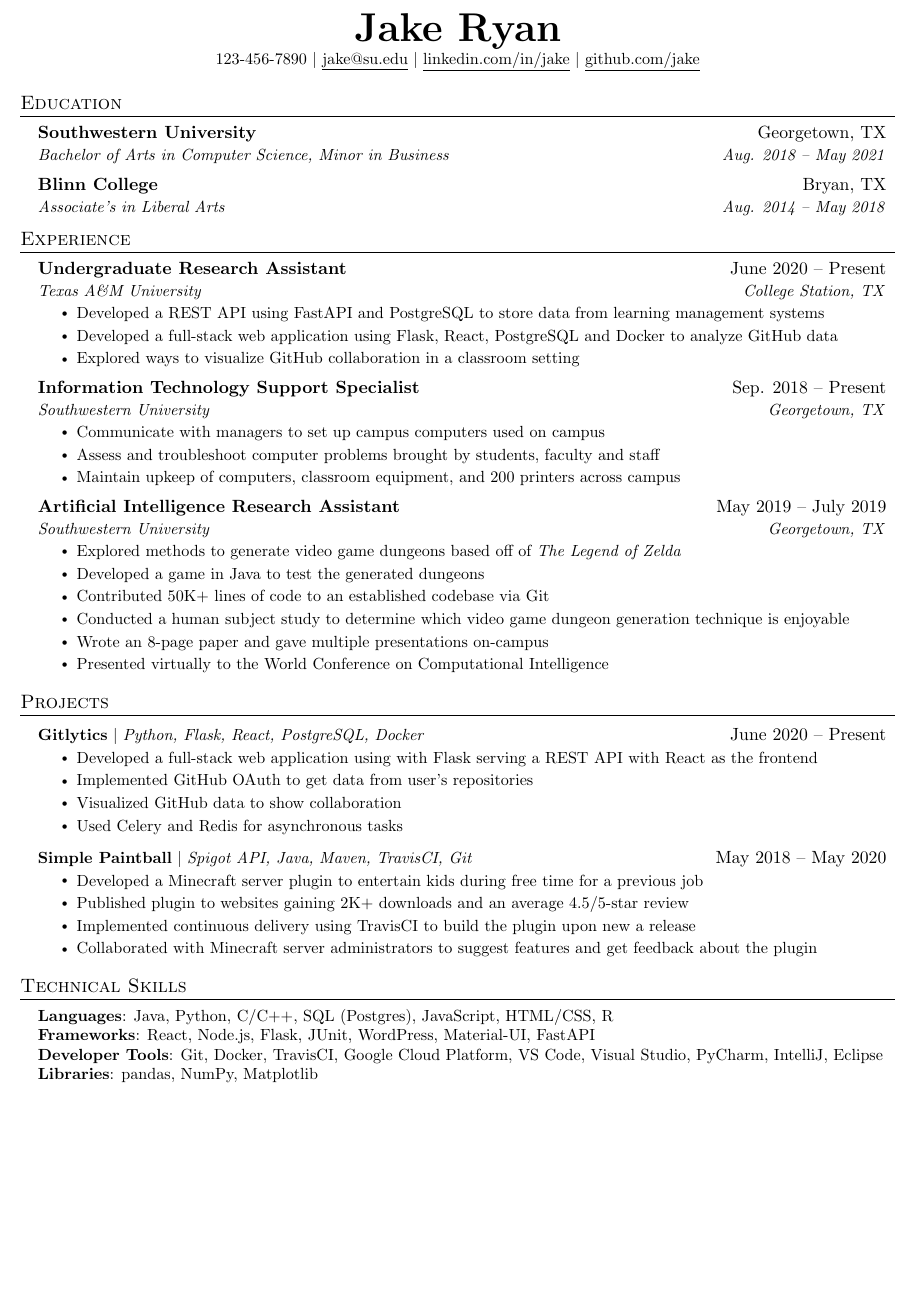
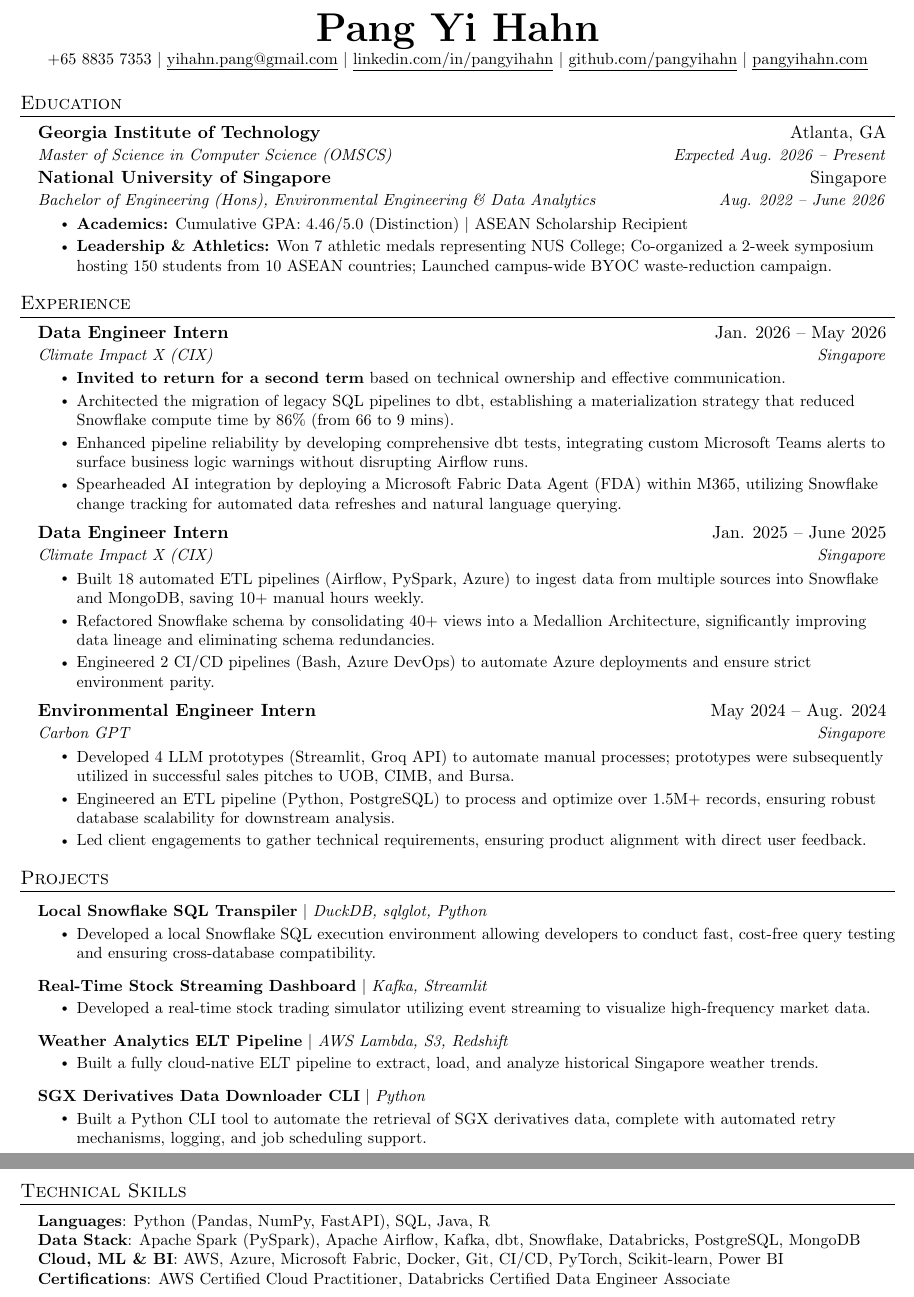
Before and after one commit to yihahn-pang/resume-files, a LaTeX CV (Resume.tex): part of the page before the commit and two parts of pages 1 and 2 of 2 after it, the two joined at a grey line, cut at the place of the change, the shorter picture padded with empty space. Compiled offline with pdfLaTeX.

Commit message:
Update resume details and formatting

```diff
--- a/Resume.tex
+++ b/Resume.tex
@@ -91,43 +88,46 @@
 }
 
 \newcommand{\resumeSubItem}[1]{\resumeItem{#1}\vspace{-4pt}}
-
 \renewcommand\labelitemii{$\vcenter{\hbox{\tiny$\bullet$}}$}
-
 \newcommand{\resumeSubHeadingListStart}{\begin{itemize}[leftmargin=0.15in, label={}]}
 \newcommand{\resumeSubHeadingListEnd}{\end{itemize}}
 \newcommand{\resumeItemListStart}{\begin{itemize}}
 \newcommand{\resumeItemListEnd}{\end{itemize}\vspace{-5pt}}
 
-%-------------------------------------------
-%%%%%%  RESUME STARTS HERE  %%%%%%%%%%%%%%%%%%%%%%%%%%%%
-
+% ============================================================================== %
+% ============================================================================== %
+%            STOP HERE - DO NOT EDIT ANYTHING ABOVE THIS LINE                    %
+% ============================================================================== %
+% ============================================================================== %
 
 \begin{document}
 
-%----------HEADING----------
-% \begin{tabular*}{\textwidth}{l@{\extracolsep{\fill}}r}
-%   \textbf{\href{http://sourabhbajaj.com/}{\Large Sourabh Bajaj}} & Email : \href{mailto:sourabh@sourabhbajaj.com}{sourabh@sourabhbajaj.com}\\
-%   \href{http://sourabhbajaj.com/}{http://www.sourabhbajaj.com} & Mobile : +1-123-456-7890 \\
-% \end{tabular*}
-
+%-----------HEADER-----------
 \begin{center}
-    \textbf{\Huge \scshape Jake Ryan} \\ \vspace{1pt}
-    \small 123-456-7890 $|$ \href{mailto:x@x.com}{\underline{jake@su.edu}} $|$
-    \href{https://linkedin.com/in/...}{\underline{linkedin.com/in/jake}} $|$
-    \href{https://github.com/...}{\underline{github.com/jake}}
+    \textbf{\Huge \scshape Pang Yi Hahn} \\ \vspace{1pt}
+    \small +65 8835 7353 $|$ \href{mailto:yihahn.pang@gmail.com}{\underline{yihahn.pang@gmail.com}} $|$
+    \href{https://linkedin.com/in/pangyihahn}{\underline{linkedin.com/in/pangyihahn}} $|$
+    \href{https://github.com/pangyihahn}{\underline{github.com/pangyihahn}} $|$
+    \href{https://pangyihahn.com}{\underline{pangyihahn.com}}
 \end{center}
 
 
 %-----------EDUCATION-----------
 \section{Education}
   \resumeSubHeadingListStart
+
     \resumeSubheading
-      {Southwestern University}{Georgetown, TX}
-      {Bachelor of Arts in Computer Science, Minor in Business}{Aug. 2018 -- May 2021}
+      {Georgia Institute of Technology}{Atlanta, GA}
+      {Master of Science in Computer Science (OMSCS)}{Expected Aug. 2026 -- Present}
+
     \resumeSubheading
-      {Blinn College}{Bryan, TX}
-      {Associate's in Liberal Arts}{Aug. 2014 -- May 2018}
+      {National University of Singapore}{Singapore}
+      {Bachelor of Engineering (Hons), Environmental Engineering \& Data Analytics}{Aug. 2022 -- June 2026}
+      \resumeItemListStart
+        \resumeItem{\textbf{Academics:} Cumulative GPA: 4.46/5.0 (Distinction) $|$ ASEAN Scholarship Recipient}
+        \resumeItem{\textbf{Leadership \& Athletics:} Won 7 athletic medals representing NUS College; Co-organized a 2-week symposium hosting 150 students from 10 ASEAN countries; Launched campus-wide BYOC waste-reduction campaign.}
+      \resumeItemListEnd
+
   \resumeSubHeadingListEnd
 
 
@@ -136,43 +136,31 @@
   \resumeSubHeadingListStart
 
     \resumeSubheading
-      {Undergraduate Research Assistant}{June 2020 -- Present}
-      {Texas A\&M University}{College Station, TX}
+      {Data Engineer Intern}{Jan. 2026 -- May 2026}
+      {Climate Impact X (CIX)}{Singapore}
       \resumeItemListStart
-        \resumeItem{Developed a REST API using FastAPI and PostgreSQL to store data from learning management systems}
-        \resumeItem{Developed a full-stack web application using Flask, React, PostgreSQL and Docker to analyze GitHub data}
-        \resumeItem{Explored ways to visualize GitHub collaboration in a classroom setting}
+        \resumeItem{\textbf{Invited to return for a second term} based on technical ownership and effective communication.}
+        \resumeItem{Architected the migration of legacy SQL pipelines to dbt, establishing a materialization strategy that reduced Snowflake compute time by 86\% (from 66 to 9 mins).}
+        \resumeItem{Enhanced pipeline reliability by developing comprehensive dbt tests, integrating custom Microsoft Teams alerts to surface business logic warnings without disrupting Airflow runs.}
+        \resumeItem{Spearheaded AI integration by deploying a Microsoft Fabric Data Agent (FDA) within M365, utilizing Snowflake change tracking for automated data refreshes and natural language querying.}
       \resumeItemListEnd
 
-% -----------Multiple Positions Heading-----------
-%    \resumeSubSubheading
-%     {Software Engineer I}{Oct 2014 - Sep 2016}
-%     \resumeItemListStart
-%        \resumeItem{Apache Beam}
-%          {Apache Beam is a unified model for defining both batch and streaming data-parallel processing pipelines}
-%     \resumeItemListEnd
-%    \resumeSubHeadingListEnd
-%-------------------------------------------
+    \resumeSubheading
+      {Data Engineer Intern}{Jan. 2025 -- June 2025}
+      {Climate Impact X (CIX)}{Singapore}
+      \resumeItemListStart
+        \resumeItem{Built 18 automated ETL pipelines (Airflow, PySpark, Azure) to ingest data from multiple sources into Snowflake and MongoDB, saving 10+ manual hours weekly.}
+        \resumeItem{Refactored Snowflake schema by consolidating 40+ views into a Medallion Architecture, significantly improving data lineage and eliminating schema redundancies.}
+        \resumeItem{Engineered 2 CI/CD pipelines (Bash, Azure DevOps) to automate Azure deployments and ensure strict environment parity.}
+      \resumeItemListEnd
 
     \resumeSubheading
-      {Information Technology Support Specialist}{Sep. 2018 -- Present}
-      {Southwestern University}{Georgetown, TX}
+      {Environmental Engineer Intern}{May 2024 -- Aug. 2024}
+      {Carbon GPT}{Singapore}
       \resumeItemListStart
-        \resumeItem{Communicate with managers to set up campus computers used on campus}
-        \resumeItem{Assess and troubleshoot computer problems brought by students, faculty and staff}
-        \resumeItem{Maintain upkeep of computers, classroom equipment, and 200 printers across campus}
-    \resumeItemListEnd
-
-    \resumeSubheading
-      {Artificial Intelligence Research Assistant}{May 2019 -- July 2019}
-      {Southwestern University}{Georgetown, TX}
-      \resumeItemListStart
-        \resumeItem{Explored methods to generate video game dungeons based off of \emph{The Legend of Zelda}}
-        \resumeItem{Developed a game in Java to test the generated dungeons}
-        \resumeItem{Contributed 50K+ lines of code to an established codebase via Git}
-        \resumeItem{Conducted  a human subject study to determine which video game dungeon generation technique is enjoyable}
-        \resumeItem{Wrote an 8-page paper and gave multiple presentations on-campus}
-        \resumeItem{Presented virtually to the World Conference on Computational Intelligence}
+        \resumeItem{Developed 4 LLM prototypes (Streamlit, Groq API) to automate manual processes; prototypes were subsequently utilized in successful sales pitches to UOB, CIMB, and Bursa.}
+        \resumeItem{Engineered an ETL pipeline (Python, PostgreSQL) to process and optimize over 1.5M+ records, ensuring robust database scalability for downstream analysis.}
+        \resumeItem{Led client engagements to gather technical requirements, ensuring product alignment with direct user feedback.}
       \resumeItemListEnd
 
   \resumeSubHeadingListEnd
@@ -181,38 +169,44 @@
 %-----------PROJECTS-----------
 \section{Projects}
     \resumeSubHeadingListStart
+
       \resumeProjectHeading
-          {\textbf{Gitlytics} $|$ \emph{Python, Flask, React, PostgreSQL, Docker}}{June 2020 -- Present}
+          {\textbf{Local Snowflake SQL Transpiler} $|$ \emph{DuckDB, sqlglot, Python}}{}
           \resumeItemListStart
-            \resumeItem{Developed a full-stack web application using with Flask serving a REST API with React as the frontend}
-            \resumeItem{Implemented GitHub OAuth to get data from user’s repositories}
-            \resumeItem{Visualized GitHub data to show collaboration}
-            \resumeItem{Used Celery and Redis for asynchronous tasks}
+            \resumeItem{Developed a local Snowflake SQL execution environment allowing developers to conduct fast, cost-free query testing and ensuring cross-database compatibility.}
           \resumeItemListEnd
+
       \resumeProjectHeading
-          {\textbf{Simple Paintball} $|$ \emph{Spigot API, Java, Maven, TravisCI, Git}}{May 2018 -- May 2020}
+          {\textbf{Real-Time Stock Streaming Dashboard} $|$ \emph{Kafka, Streamlit}}{}
           \resumeItemListStart
-            \resumeItem{Developed a Minecraft server plugin to entertain kids during free time for a previous job}
-            \resumeItem{Published plugin to websites gaining 2K+ downloads and an average 4.5/5-star review}
-            \resumeItem{Implemented continuous delivery using TravisCI to build the plugin upon new a release}
-            \resumeItem{Collaborated with Minecraft server administrators to suggest features and get feedback about the plugin}
+            \resumeItem{Developed a real-time stock trading simulator utilizing event streaming to visualize high-frequency market data.}
           \resumeItemListEnd
+
+      \resumeProjectHeading
+          {\textbf{Weather Analytics ELT Pipeline} $|$ \emph{AWS Lambda, S3, Redshift}}{}
+          \resumeItemListStart
+            \resumeItem{Built a fully cloud-native ELT pipeline to extract, load, and analyze historical Singapore weather trends.}
+          \resumeItemListEnd
+
+      \resumeProjectHeading
+          {\textbf{SGX Derivatives Data Downloader CLI} $|$ \emph{Python}}{}
+          \resumeItemListStart
+            \resumeItem{Built a Python CLI tool to automate the retrieval of SGX derivatives data, complete with automated retry mechanisms, logging, and job scheduling support.}
+          \resumeItemListEnd
+
     \resumeSubHeadingListEnd
 
 
-
-%
-%-----------PROGRAMMING SKILLS-----------
+%-----------TECHNICAL SKILLS-----------
 \section{Technical Skills}
  \begin{itemize}[leftmargin=0.15in, label={}]
     \small{\item{
-     \textbf{Languages}{: Java, Python, C/C++, SQL (Postgres), JavaScript, HTML/CSS, R} \\
-     \textbf{Frameworks}{: React, Node.js, Flask, JUnit, WordPress, Material-UI, FastAPI} \\
-     \textbf{Developer Tools}{: Git, Docker, TravisCI, Google Cloud Platform, VS Code, Visual Studio, PyCharm, IntelliJ, Eclipse} \\
-     \textbf{Libraries}{: pandas, NumPy, Matplotlib}
+     \textbf{Languages}{: Python (Pandas, NumPy, FastAPI), SQL, Java, R} \\
+     \textbf{Data Stack}{: Apache Spark (PySpark), Apache Airflow, Kafka, dbt, Snowflake, Databricks, PostgreSQL, MongoDB} \\
+     \textbf{Cloud, ML \& BI}{: AWS, Azure, Microsoft Fabric, Docker, Git, CI/CD, PyTorch, Scikit-learn, Power BI} \\
+     \textbf{Certifications}{: AWS Certified Cloud Practitioner, Databricks Certified Data Engineer Associate}
     }}
  \end{itemize}
 
-
 %-------------------------------------------
 \end{document}
```
Also changed, not shown: Resume.tex (3 more changed lines).
